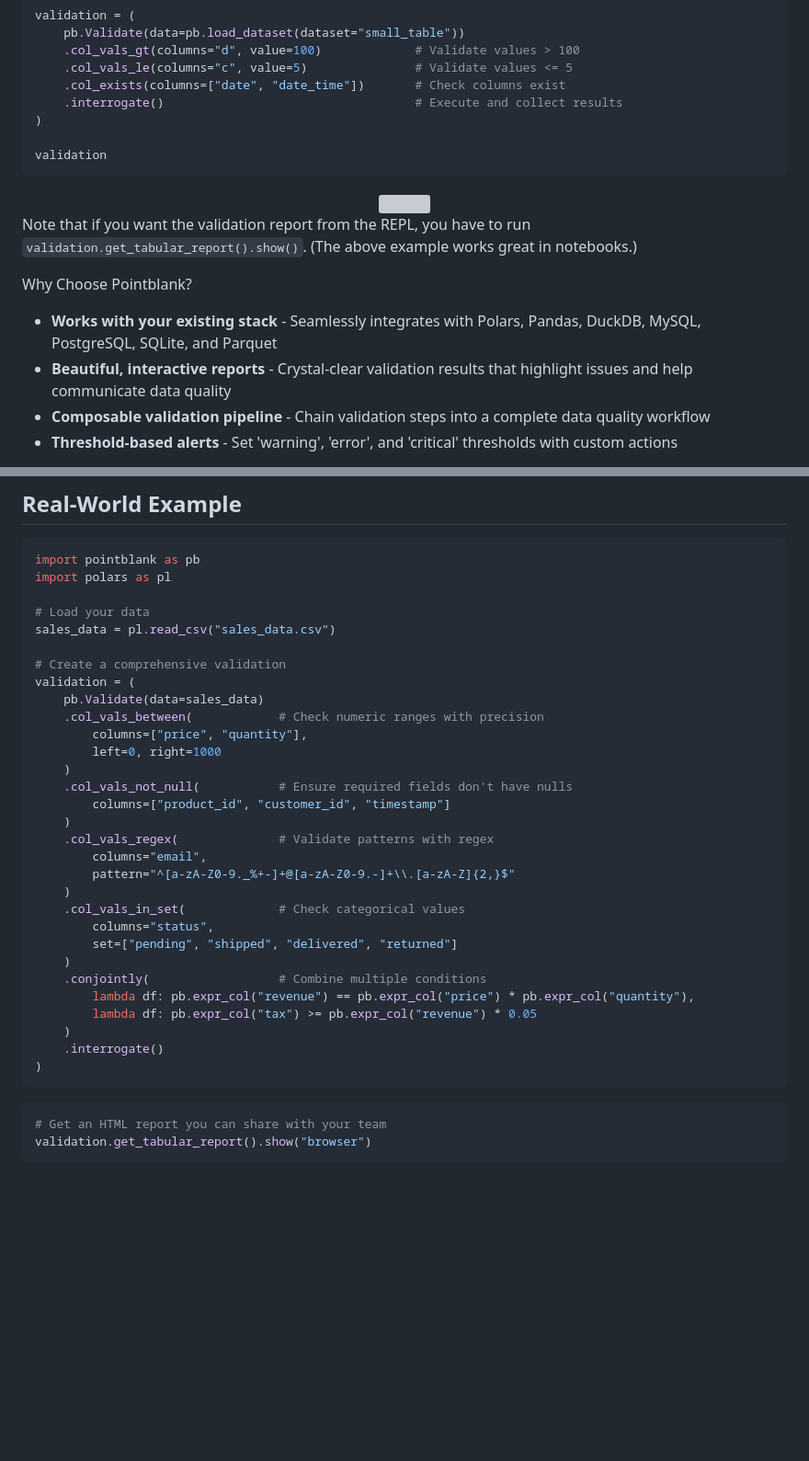
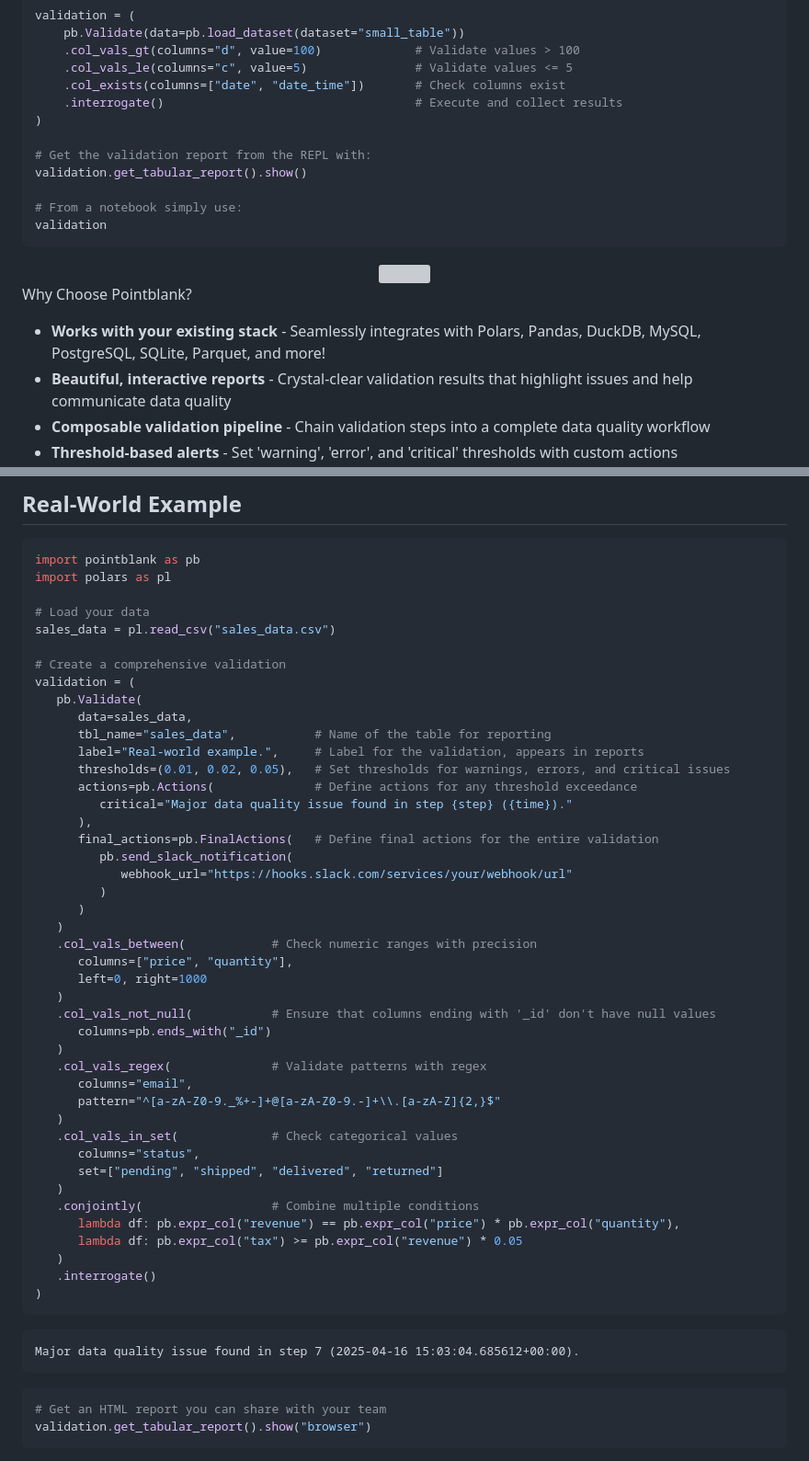
Before and after one commit to tylerriccio33/pointblank, a Markdown page: README.md, 2 parts joined by grey strips. Shown: that part at 92% size. Drawn GitHub-style; blank space fills up the shorter version; grey boxes are pictures that could not be loaded.

````diff
--- a/README.md
+++ b/README.md
@@ -39,6 +39,10 @@ validation = (
     .interrogate()                                   # Execute and collect results
 )
 
+# Get the validation report from the REPL with:
+validation.get_tabular_report().show()
+
+# From a notebook simply use:
 validation
 ```
 
@@ -46,11 +50,9 @@ validation
 <img src="https://posit-dev.github.io/pointblank/assets/pointblank-tabular-report.png" width="800px">
 </div>
 
-Note that if you want the validation report from the REPL, you have to run `validation.get_tabular_report().show()`. (The above example works great in notebooks.)
-
 Why Choose Pointblank?
 
-- **Works with your existing stack** - Seamlessly integrates with Polars, Pandas, DuckDB, MySQL, PostgreSQL, SQLite, and Parquet
+- **Works with your existing stack** - Seamlessly integrates with Polars, Pandas, DuckDB, MySQL, PostgreSQL, SQLite, Parquet, and more!
 - **Beautiful, interactive reports** - Crystal-clear validation results that highlight issues and help communicate data quality
 - **Composable validation pipeline** - Chain validation steps into a complete data quality workflow
 - **Threshold-based alerts** - Set 'warning', 'error', and 'critical' thresholds with custom actions
@@ -67,28 +69,45 @@ sales_data = pl.read_csv("sales_data.csv")
 
 # Create a comprehensive validation
 validation = (
-    pb.Validate(data=sales_data)
-    .col_vals_between(            # Check numeric ranges with precision
-        columns=["price", "quantity"],
-        left=0, right=1000
-    )
-    .col_vals_not_null(           # Ensure required fields don't have nulls
-        columns=["product_id", "customer_id", "timestamp"]
-    )
-    .col_vals_regex(              # Validate patterns with regex
-        columns="email",
-        pattern="^[a-zA-Z0-9._%+-]+@[a-zA-Z0-9.-]+\\.[a-zA-Z]{2,}$"
-    )
-    .col_vals_in_set(             # Check categorical values
-        columns="status",
-        set=["pending", "shipped", "delivered", "returned"]
-    )
-    .conjointly(                  # Combine multiple conditions
-        lambda df: pb.expr_col("revenue") == pb.expr_col("price") * pb.expr_col("quantity"),
-        lambda df: pb.expr_col("tax") >= pb.expr_col("revenue") * 0.05
-    )
-    .interrogate()
+   pb.Validate(
+      data=sales_data,
+      tbl_name="sales_data",           # Name of the table for reporting
+      label="Real-world example.",     # Label for the validation, appears in reports
+      thresholds=(0.01, 0.02, 0.05),   # Set thresholds for warnings, errors, and critical issues
+      actions=pb.Actions(              # Define actions for any threshold exceedance
+         critical="Major data quality issue found in step {step} ({time})."
+      ),
+      final_actions=pb.FinalActions(   # Define final actions for the entire validation
+         pb.send_slack_notification(
+            webhook_url="https://hooks.slack.com/services/your/webhook/url"
+         )
+      )
+   )
+   .col_vals_between(            # Check numeric ranges with precision
+      columns=["price", "quantity"],
+      left=0, right=1000
+   )
+   .col_vals_not_null(           # Ensure that columns ending with '_id' don't have null values
+      columns=pb.ends_with("_id")
+   )
+   .col_vals_regex(              # Validate patterns with regex
+      columns="email",
+      pattern="^[a-zA-Z0-9._%+-]+@[a-zA-Z0-9.-]+\\.[a-zA-Z]{2,}$"
+   )
+   .col_vals_in_set(             # Check categorical values
+      columns="status",
+      set=["pending", "shipped", "delivered", "returned"]
+   )
+   .conjointly(                  # Combine multiple conditions
+      lambda df: pb.expr_col("revenue") == pb.expr_col("price") * pb.expr_col("quantity"),
+      lambda df: pb.expr_col("tax") >= pb.expr_col("revenue") * 0.05
+   )
+   .interrogate()
 )
+```
+
+```
+Major data quality issue found in step 7 (2025-04-16 15:03:04.685612+00:00).
 ```
 
 ```python
````
